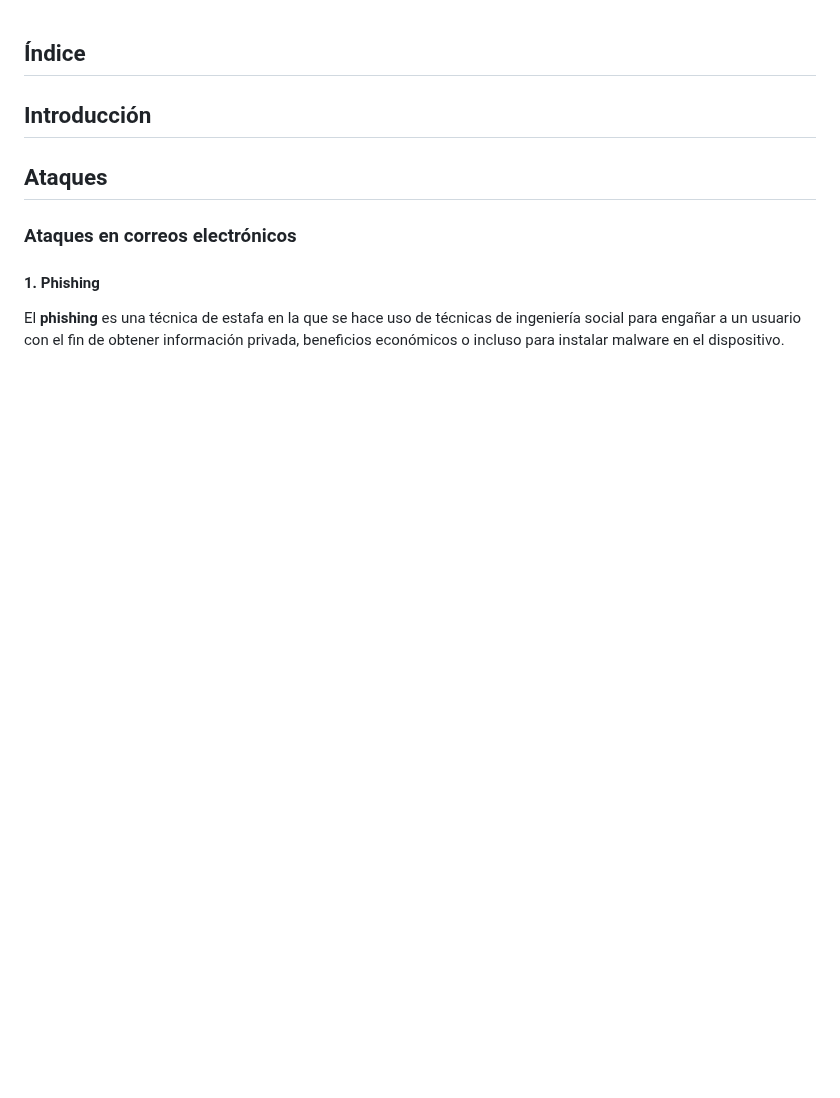
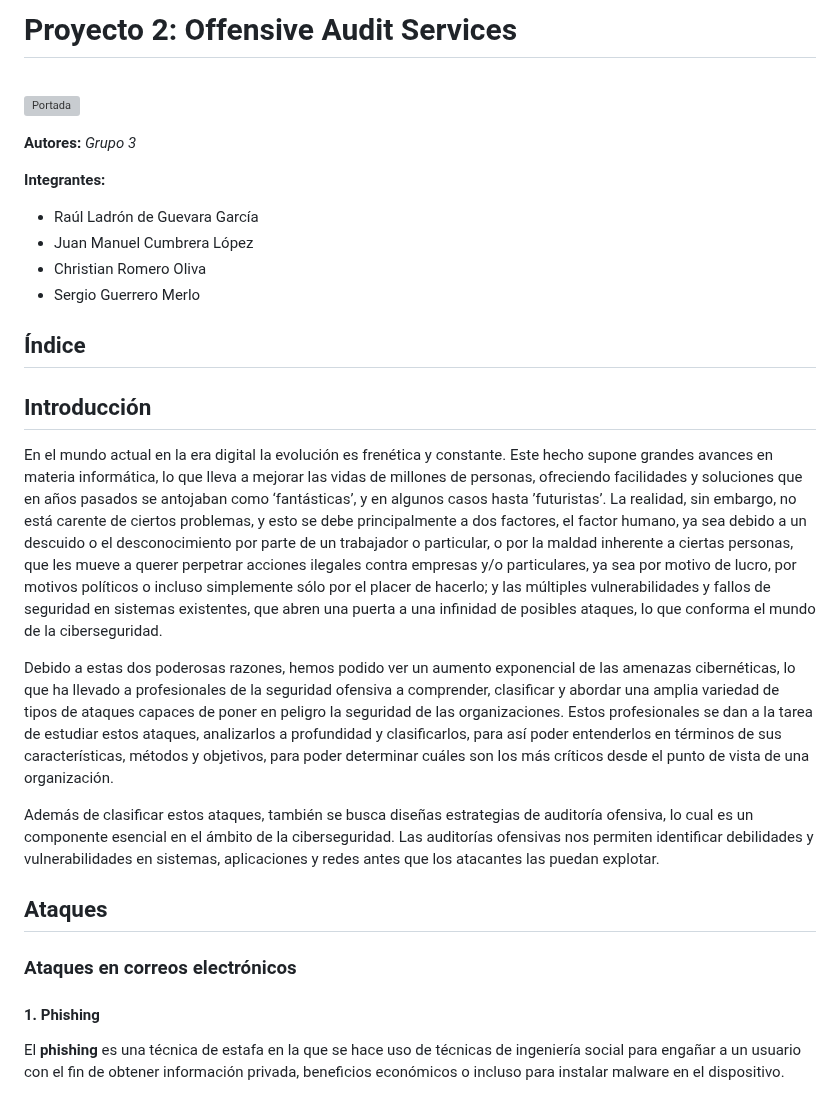
Before and after one commit to IES-Rafael-Alberti/G3-HACKING-ETICO, a Markdown page: proyecto_2/PHE_02b_G3.md, the part around the change. GitHub-like rendering; blank space fills up the shorter version; grey boxes are pictures that could not be loaded.

Commit message:
Añadida portada e introducción

```diff
--- a/proyecto_2/PHE_02b_G3.md
+++ b/proyecto_2/PHE_02b_G3.md
@@ -1,8 +1,26 @@
+# Proyecto 2: Offensive Audit Services
+
+<br/>
+
+![Portada](img/Cabecera_Auditoría_seg_infor.jpg)
+
+**Autores:** *Grupo 3*
+
+**Integrantes:**
+- Raúl Ladrón de Guevara García
+- Juan Manuel Cumbrera López
+- Christian Romero Oliva
+- Sergio Guerrero Merlo
+
 ## Índice
 
 ## Introducción
 
+En el mundo actual en la era digital la evolución es frenética y constante. Este hecho supone grandes avances en materia informática, lo que lleva a mejorar las vidas de millones de personas, ofreciendo facilidades y soluciones que en años pasados se antojaban como ‘fantásticas’, y en algunos casos hasta ’futuristas’. La realidad, sin embargo, no está carente de ciertos problemas, y esto se debe principalmente a dos factores, el factor humano, ya sea debido a un descuido o el desconocimiento por parte de un trabajador o particular, o por la maldad inherente a ciertas personas, que les mueve a querer perpetrar acciones ilegales contra empresas y/o particulares, ya sea por motivo de lucro, por motivos políticos o incluso simplemente sólo por el placer de hacerlo; y las múltiples vulnerabilidades y fallos de seguridad en sistemas existentes, que abren una puerta a una infinidad de posibles ataques, lo que conforma el mundo de la ciberseguridad.
 
+Debido a estas dos poderosas razones, hemos podido ver un aumento exponencial de las amenazas cibernéticas, lo que ha llevado a profesionales de la seguridad ofensiva a comprender, clasificar y abordar una amplia variedad de tipos de ataques capaces de poner en peligro la seguridad de las organizaciones. Estos profesionales se dan a la tarea de estudiar estos ataques, analizarlos a profundidad y clasificarlos, para así poder entenderlos en términos de sus características, métodos y objetivos, para poder determinar cuáles son los más críticos desde el punto de vista de una organización.
+
+Además de clasificar estos ataques, también se busca diseñas estrategias de auditoría ofensiva, lo cual es un componente esencial en el ámbito de la ciberseguridad. Las auditorías ofensivas nos permiten identificar debilidades y vulnerabilidades en sistemas, aplicaciones y redes antes que los atacantes las puedan explotar.
 
 ## Ataques
 
```
